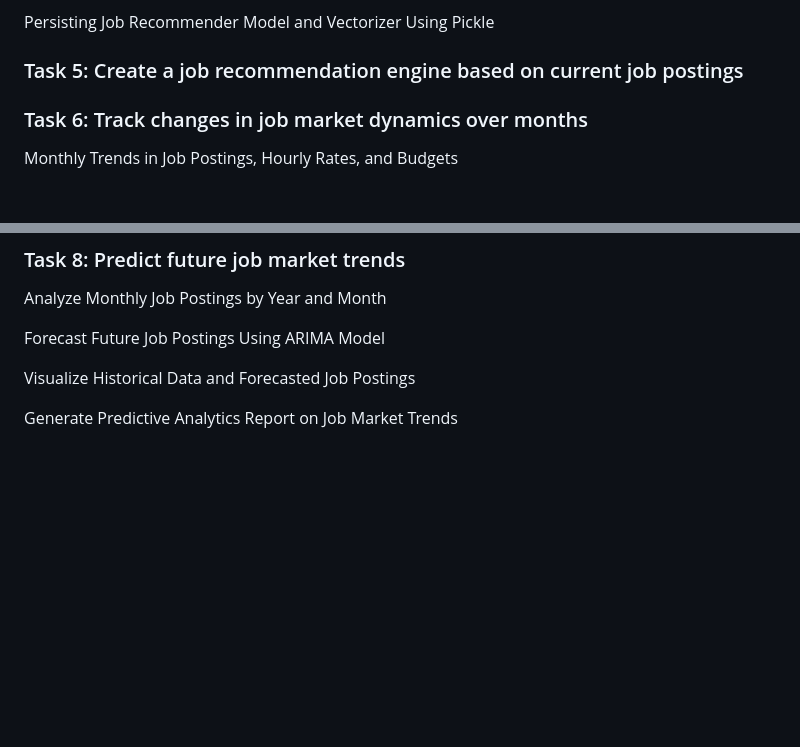
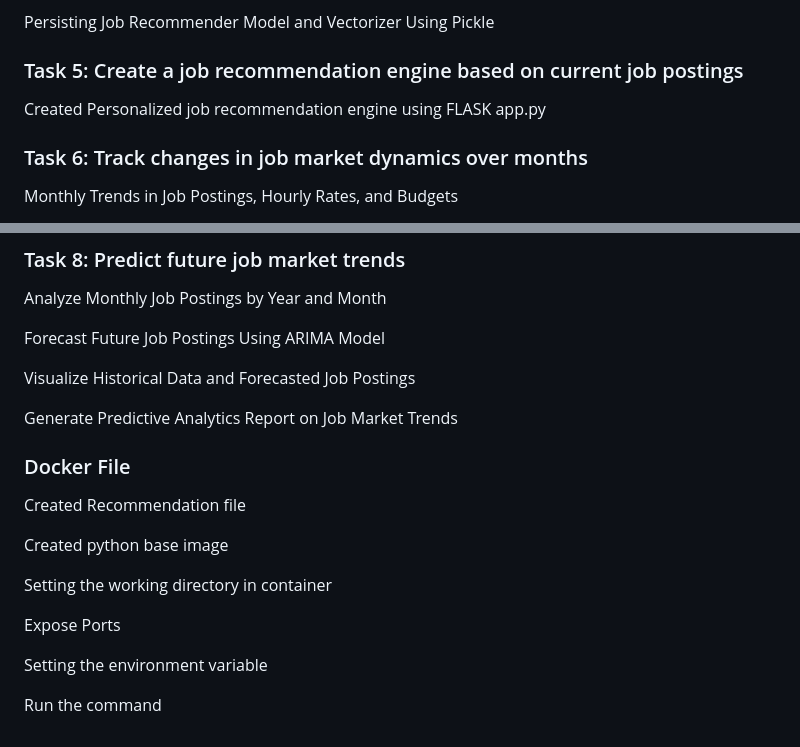
Before and after one commit to Hemamagam/Job-Market-Analysis---Recommendation-System, a Markdown page: README.md, 2 parts joined by grey strips. GitHub-like rendering; blank space fills up the shorter version.

```diff
--- a/README.md
+++ b/README.md
@@ -73,6 +73,7 @@ Persisting Job Recommender Model and Vectorizer Using Pickle
 
 ### Task 5: Create a job recommendation engine based on current job postings
 
+Created Personalized job recommendation engine using FLASK app.py
 
 ### Task 6: Track changes in job market dynamics over months
 
@@ -99,3 +100,17 @@ Forecast Future Job Postings Using ARIMA Model
 Visualize Historical Data and Forecasted Job Postings
 
 Generate Predictive Analytics Report on Job Market Trends
+
+### Docker File
+
+Created Recommendation file
+
+Created python base image
+
+Setting the working directory in container
+
+Expose Ports
+
+Setting the environment variable
+
+Run the command
```
